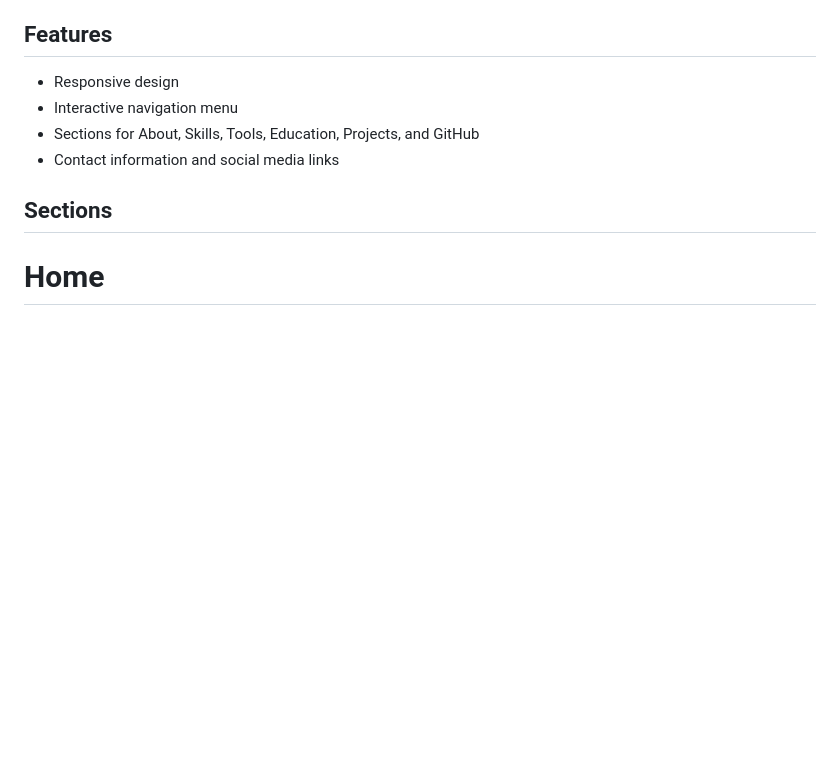
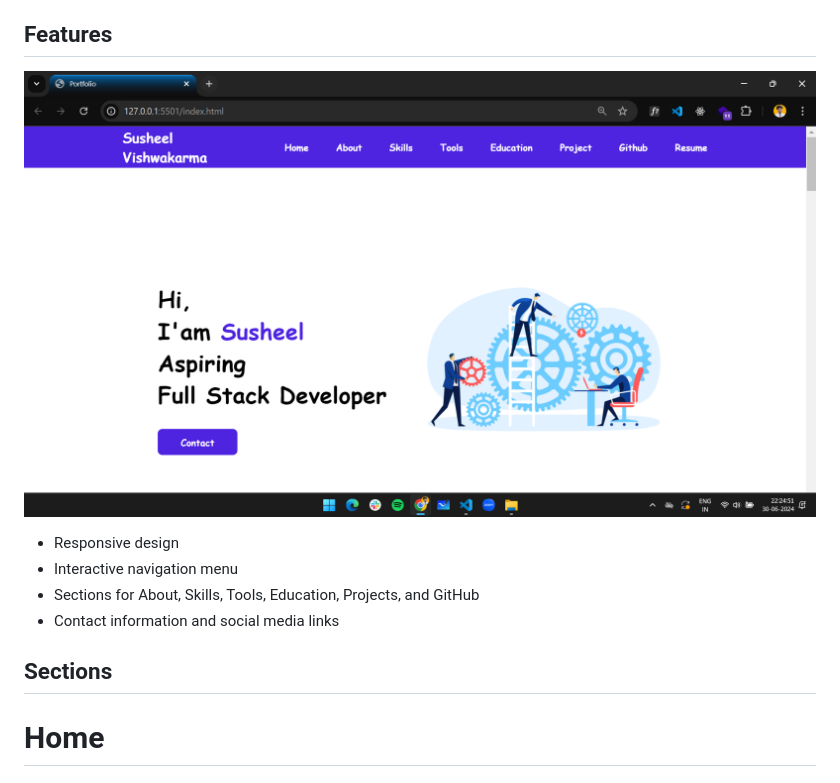
Before and after one commit to susheelvishwa/cap01_064-portfolio, a Markdown page: README.md, the part around the change printed below. Drawn GitHub-style; pictures changed too: assets/img/image.png; blank space fills up the shorter version.

```diff
--- a/README.md
+++ b/README.md
@@ -6,6 +6,8 @@
 - JavaScript
 
 ## Features
+
+![screenShort](./assets/img/image.png)
 
 - Responsive design
 - Interactive navigation menu
```
Also changed, not shown: other parts of README.md (+4 -2 lines), assets/img/image1.png (added), 1 other file.
